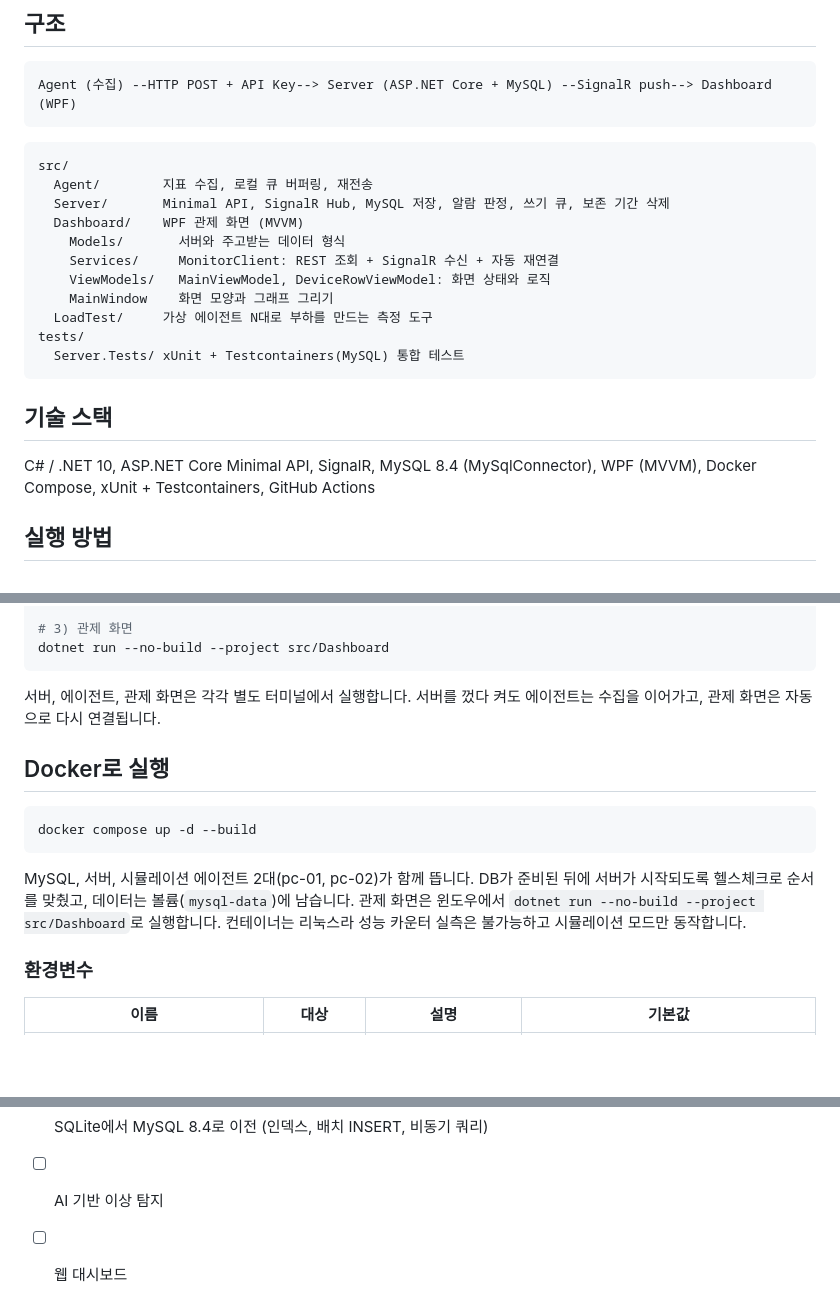
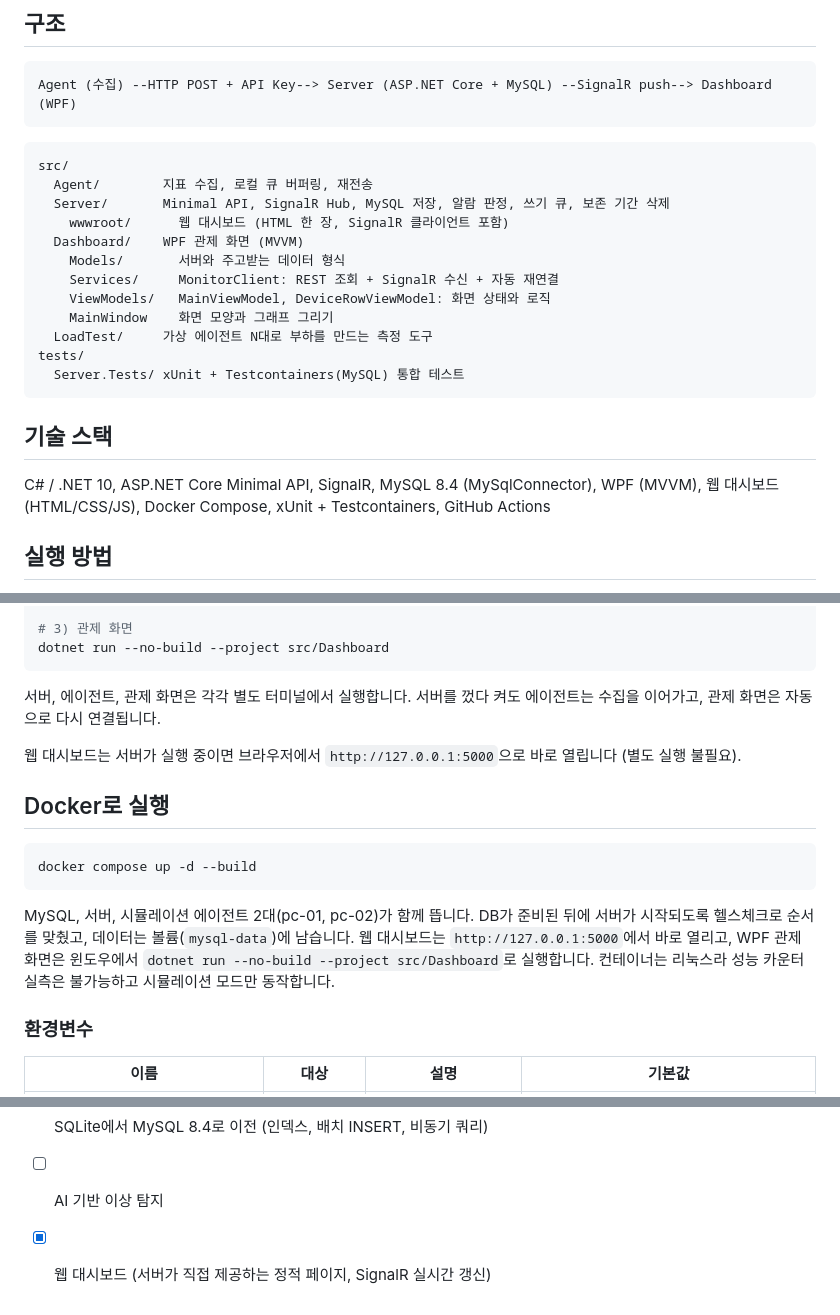
Before and after one commit to jangseonhwa123/server-monitor, a Markdown page: README.md, 3 parts joined by grey strips. Drawn GitHub-style; blank space fills up the shorter version.

````diff
--- a/README.md
+++ b/README.md
@@ -29,6 +34,7 @@ Agent (수집) --HTTP POST + API Key--> Server (ASP.NET Core + MySQL) --SignalR
 src/
   Agent/        지표 수집, 로컬 큐 버퍼링, 재전송
   Server/       Minimal API, SignalR Hub, MySQL 저장, 알람 판정, 쓰기 큐, 보존 기간 삭제
+    wwwroot/      웹 대시보드 (HTML 한 장, SignalR 클라이언트 포함)
   Dashboard/    WPF 관제 화면 (MVVM)
     Models/       서버와 주고받는 데이터 형식
     Services/     MonitorClient: REST 조회 + SignalR 수신 + 자동 재연결
@@ -41,7 +47,7 @@ tests/
 
 ## 기술 스택
 
-C# / .NET 10, ASP.NET Core Minimal API, SignalR, MySQL 8.4 (MySqlConnector), WPF (MVVM), Docker Compose, xUnit + Testcontainers, GitHub Actions
+C# / .NET 10, ASP.NET Core Minimal API, SignalR, MySQL 8.4 (MySqlConnector), WPF (MVVM), 웹 대시보드 (HTML/CSS/JS), Docker Compose, xUnit + Testcontainers, GitHub Actions
 
 ## 실행 방법
 
@@ -69,13 +75,15 @@ dotnet run --no-build --project src/Dashboard
 
 서버, 에이전트, 관제 화면은 각각 별도 터미널에서 실행합니다. 서버를 껐다 켜도 에이전트는 수집을 이어가고, 관제 화면은 자동으로 다시 연결됩니다.
 
+웹 대시보드는 서버가 실행 중이면 브라우저에서 `http://127.0.0.1:5000`으로 바로 열립니다 (별도 실행 불필요).
+
 ## Docker로 실행
 
 ```powershell
 docker compose up -d --build
 ```
 
-MySQL, 서버, 시뮬레이션 에이전트 2대(pc-01, pc-02)가 함께 뜹니다. DB가 준비된 뒤에 서버가 시작되도록 헬스체크로 순서를 맞췄고, 데이터는 볼륨(`mysql-data`)에 남습니다. 관제 화면은 윈도우에서 `dotnet run --no-build --project src/Dashboard`로 실행합니다. 컨테이너는 리눅스라 성능 카운터 실측은 불가능하고 시뮬레이션 모드만 동작합니다.
+MySQL, 서버, 시뮬레이션 에이전트 2대(pc-01, pc-02)가 함께 뜹니다. DB가 준비된 뒤에 서버가 시작되도록 헬스체크로 순서를 맞췄고, 데이터는 볼륨(`mysql-data`)에 남습니다. 웹 대시보드는 `http://127.0.0.1:5000`에서 바로 열리고, WPF 관제 화면은 윈도우에서 `dotnet run --no-build --project src/Dashboard`로 실행합니다. 컨테이너는 리눅스라 성능 카운터 실측은 불가능하고 시뮬레이션 모드만 동작합니다.
 
 ### 환경변수
 
@@ -186,4 +195,4 @@ dotnet run -c Release --project src/LoadTest -- --agents 1000 --duration 20 --ur
 - [x] 입력 검증, 데이터 보존 기간 삭제
 - [x] SQLite에서 MySQL 8.4로 이전 (인덱스, 배치 INSERT, 비동기 쿼리)
 - [ ] AI 기반 이상 탐지
-- [ ] 웹 대시보드
+- [x] 웹 대시보드 (서버가 직접 제공하는 정적 페이지, SignalR 실시간 갱신)
````
Also changed, not shown: other parts of README.md (+6 -0 lines), docs/dashboard-web.png (added).
